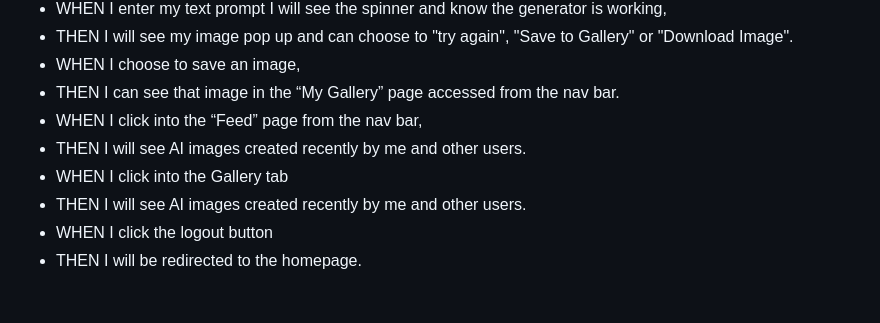
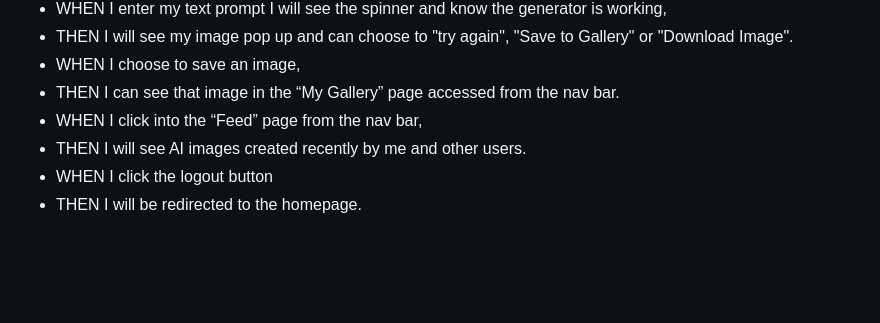
Before and after one commit to theLemmonade/headspace.ai, a Markdown page: README.md, the part around the change. Rendered like a GitHub page; blank space fills up the shorter version.

```diff
--- a/README.md
+++ b/README.md
@@ -78,8 +78,6 @@ Users can choose to save the generated image to a personal gallery page.
 <li>THEN I can see that image in the “My Gallery” page accessed from the nav bar.
 <li>WHEN I click into the “Feed” page from the nav bar,
 <li>THEN I will see AI images created recently by me and other users.
-<li>WHEN I click into the Gallery tab
-<li>THEN I will see AI images created recently by me and other users.
 <li>WHEN I click the logout button
 <li>THEN I will be redirected to the homepage.
 </ul>
```
